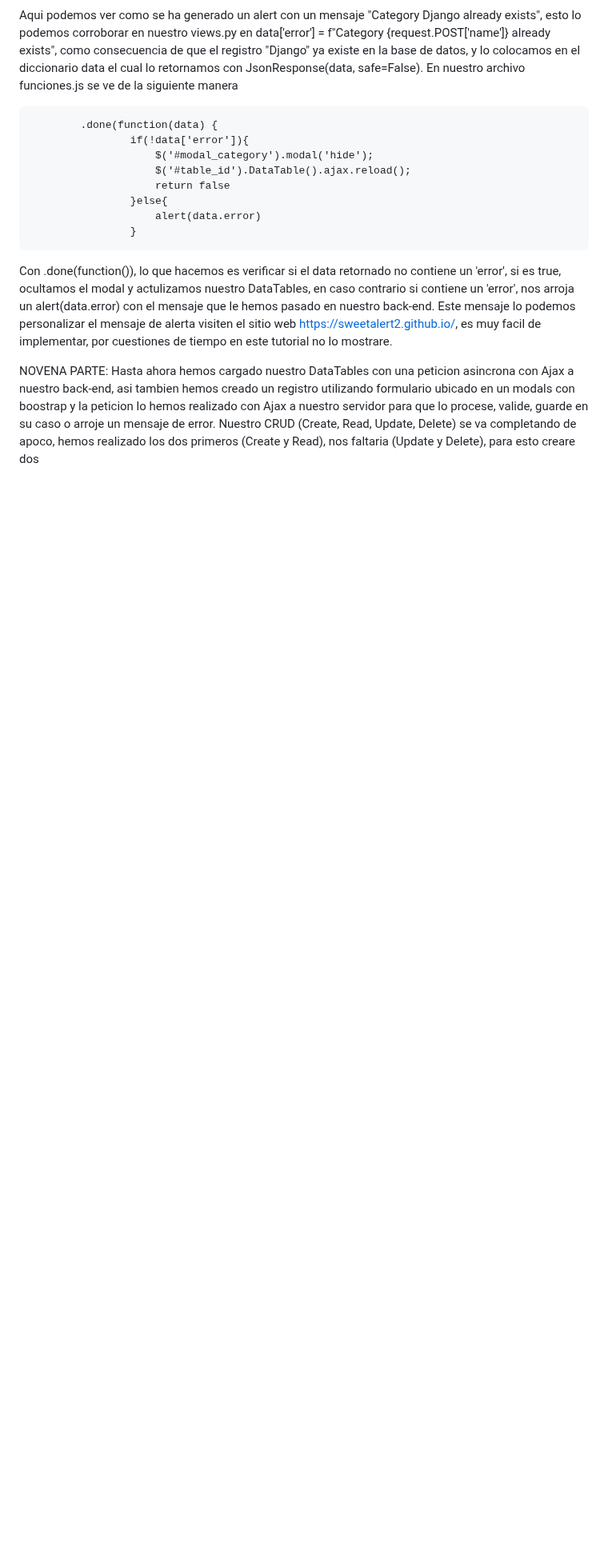
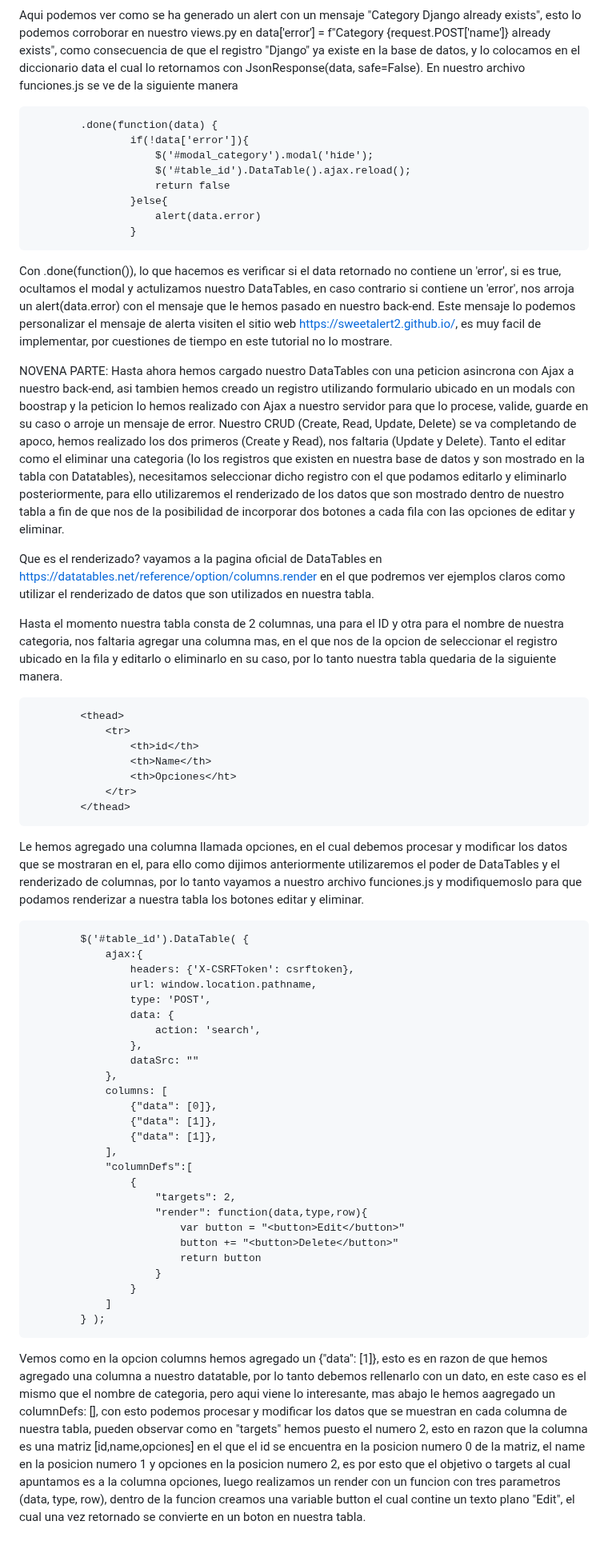
Before and after one commit to Iralak07/Aplicacio-n-web-CRUD-con-Django-JavaScript-y-Ajax-, a Markdown page: README.md, the part around the change. Shown at 80% size. GitHub-like rendering; blank space fills up the shorter version.

```diff
--- a/README.md
+++ b/README.md
@@ -646,4 +646,47 @@ Aqui podemos ver como se ha generado un alert con un mensaje "Category Django al
 
 Con .done(function()), lo que hacemos es verificar si el data retornado no contiene un 'error', si es true, ocultamos el modal y actulizamos nuestro DataTables, en caso contrario si contiene un 'error', nos arroja un alert(data.error) con el mensaje que le hemos pasado en nuestro back-end. Este mensaje lo podemos personalizar el mensaje de alerta visiten el sitio web https://sweetalert2.github.io/, es muy facil de implementar, por cuestiones de tiempo en este tutorial no lo mostrare.
 
-NOVENA PARTE: Hasta ahora hemos cargado nuestro DataTables con una peticion asincrona con Ajax a nuestro back-end, asi tambien hemos creado un registro utilizando formulario ubicado en un modals con boostrap y la peticion lo hemos realizado con Ajax a nuestro servidor para que lo procese, valide, guarde en su caso o arroje un mensaje de error.  Nuestro CRUD (Create, Read, Update, Delete) se va completando de apoco, hemos realizado los dos primeros (Create y Read), nos faltaria (Update y Delete), para esto creare dos
+NOVENA PARTE: Hasta ahora hemos cargado nuestro DataTables con una peticion asincrona con Ajax a nuestro back-end, asi tambien hemos creado un registro utilizando formulario ubicado en un modals con boostrap y la peticion lo hemos realizado con Ajax a nuestro servidor para que lo procese, valide, guarde en su caso o arroje un mensaje de error.  Nuestro CRUD (Create, Read, Update, Delete) se va completando de apoco, hemos realizado los dos primeros (Create y Read), nos faltaria (Update y Delete). Tanto el editar como el eliminar una categoria (lo los registros que existen en nuestra base de datos y son mostrado en la tabla con Datatables), necesitamos seleccionar dicho registro con el que podamos editarlo y eliminarlo posteriormente, para ello utilizaremos el renderizado de los datos que son mostrado dentro de nuestro tabla a fin de que nos de la posibilidad de incorporar dos botones a cada fila con las opciones de editar y eliminar.
+
+Que es el renderizado? vayamos a la pagina oficial de DataTables en https://datatables.net/reference/option/columns.render en el que podremos ver ejemplos claros como utilizar el renderizado de datos que son utilizados en nuestra tabla.
+
+Hasta el momento nuestra tabla consta de 2 columnas, una para el ID y otra para el nombre de nuestra categoria, nos faltaria agregar una columna mas, en el que nos de la opcion de seleccionar el registro ubicado en la fila y editarlo o eliminarlo en su caso, por lo tanto nuestra tabla quedaria de la siguiente manera.
+
+            <thead>
+                <tr>
+                    <th>id</th>
+                    <th>Name</th>
+                    <th>Opciones</ht>
+                </tr>
+            </thead>
+
+Le hemos agregado una columna llamada opciones, en el cual debemos procesar y modificar los datos que se mostraran en el, para ello como dijimos anteriormente utilizaremos el poder de DataTables y el renderizado de columnas, por lo tanto vayamos a nuestro archivo funciones.js y modifiquemoslo para que podamos renderizar a nuestra tabla los botones editar y eliminar.
+
+            $('#table_id').DataTable( {
+                ajax:{
+                    headers: {'X-CSRFToken': csrftoken},
+                    url: window.location.pathname,
+                    type: 'POST',
+                    data: {
+                        action: 'search',
+                    },
+                    dataSrc: ""
+                },
+                columns: [
+                    {"data": [0]},
+                    {"data": [1]},
+                    {"data": [1]},
+                ],
+                "columnDefs":[
+                    {
+                        "targets": 2,
+                        "render": function(data,type,row){
+                            var button = "<button>Edit</button>"
+                            button += "<button>Delete</button>"
+                            return button
+                        }
+                    }
+                ]
+            } );
+
+Vemos como en la opcion columns hemos agregado un {"data": [1]}, esto es en razon de que hemos agregado una columna a nuestro datatable, por lo tanto debemos rellenarlo con un dato, en este caso es el mismo que el nombre de categoria, pero aqui viene lo interesante, mas abajo le hemos aagregado un columnDefs: [], con esto podemos procesar y modificar los datos que se muestran en cada columna de nuestra tabla, pueden observar como en "targets" hemos puesto el numero 2, esto en razon que la columna es una matriz [id,name,opciones] en el que el id se encuentra en la posicion numero 0 de la matriz, el name en la posicion numero 1 y opciones en la posicion numero 2, es por esto que el objetivo o targets al cual apuntamos es a la columna opciones, luego realizamos un render con un funcion con tres parametros (data, type, row), dentro de la funcion creamos una variable button el cual contine un texto plano "<button>Edit</button>", el cual una vez retornado se convierte en un boton en nuestra tabla.
```
